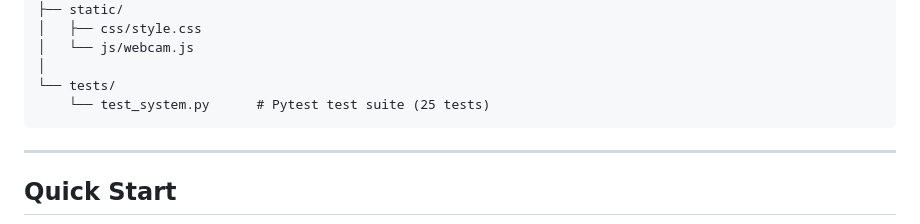
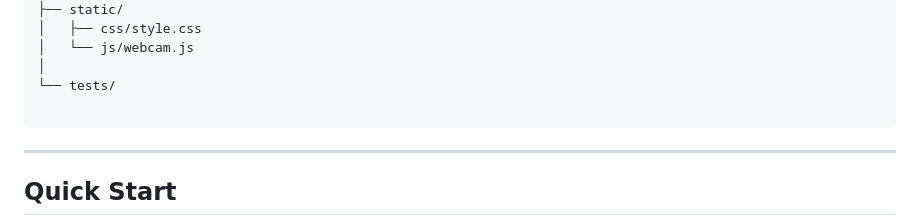
Before and after one commit to Lamouchi-Saif/PPP--Face-Recognition, a Markdown page: README.md, the part around the change. Rendered like a GitHub page.

````diff
--- a/README.md
+++ b/README.md
@@ -59,7 +59,7 @@ PPP--Face-Recognition/
 │   └── js/webcam.js
 │
 └── tests/
-    └── test_system.py      # Pytest test suite (25 tests)
+
 ```
 
 ---
````
